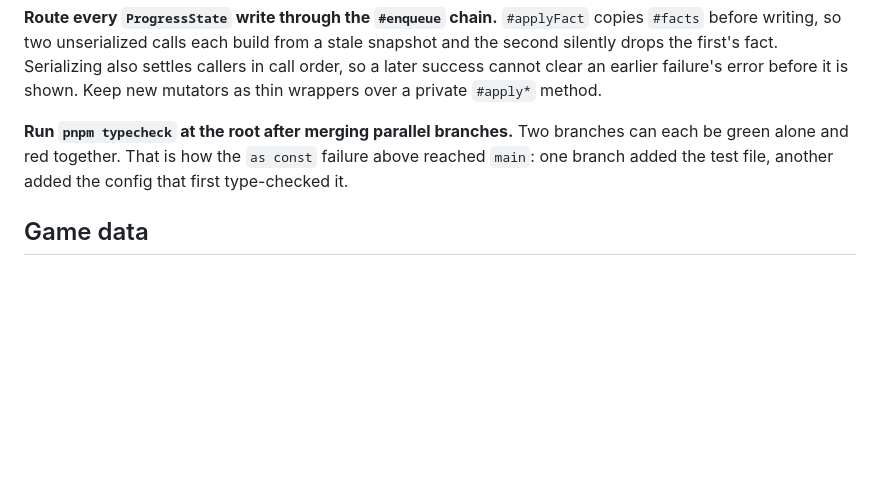
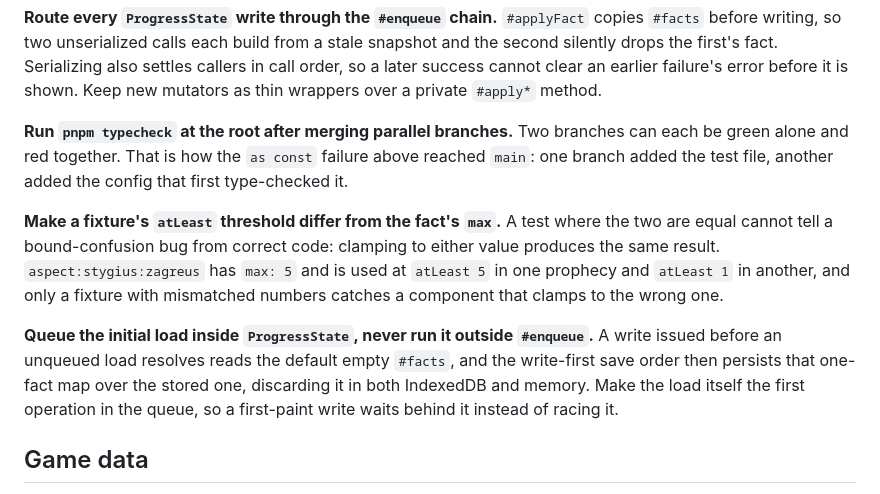
Before and after one commit to babimartins/hades-prophecy-tracker, a Markdown page: AGENTS.md, the part around the change. Drawn GitHub-style; blank space fills up the shorter version.

Commit message:
docs: add fixture-parity and load-queue traps to the agent guide

```diff
--- a/AGENTS.md
+++ b/AGENTS.md
@@ -99,6 +99,20 @@ Two branches can each be green alone and red together. That is how the
 `as const` failure above reached `main`: one branch added the test file, another
 added the config that first type-checked it.
 
+**Make a fixture's `atLeast` threshold differ from the fact's `max`.**
+A test where the two are equal cannot tell a bound-confusion bug from correct
+code: clamping to either value produces the same result. `aspect:stygius:zagreus`
+has `max: 5` and is used at `atLeast 5` in one prophecy and `atLeast 1` in
+another, and only a fixture with mismatched numbers catches a component that
+clamps to the wrong one.
+
+**Queue the initial load inside `ProgressState`, never run it outside `#enqueue`.**
+A write issued before an unqueued load resolves reads the default empty
+`#facts`, and the write-first save order then persists that one-fact map over
+the stored one, discarding it in both IndexedDB and memory. Make the load
+itself the first operation in the queue, so a first-paint write waits behind
+it instead of racing it.
+
 ## Game data
 
 `packages/data` is the one place where being wrong is worse than being late.
```
